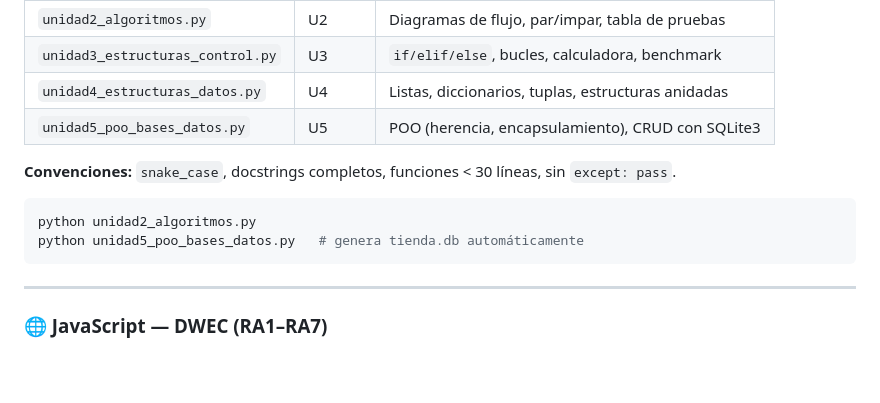
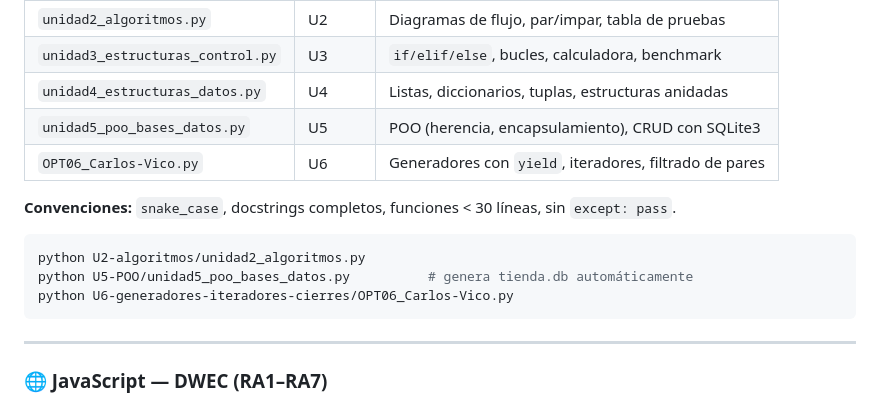
Before and after one commit to Carlitos6712/FOC, a Markdown page: README.md, the part around the change. GitHub-like rendering; blank space fills up the shorter version.

Commit message:
Update main README with U6 Python generators entry
Co-Authored-By: Claude Sonnet 4.6 <noreply@anthropic.com>

````diff
--- a/README.md
+++ b/README.md
@@ -43,12 +43,14 @@
 | `unidad3_estructuras_control.py` | U3 | `if/elif/else`, bucles, calculadora, benchmark |
 | `unidad4_estructuras_datos.py` | U4 | Listas, diccionarios, tuplas, estructuras anidadas |
 | `unidad5_poo_bases_datos.py` | U5 | POO (herencia, encapsulamiento), CRUD con SQLite3 |
+| `OPT06_Carlos-Vico.py` | U6 | Generadores con `yield`, iteradores, filtrado de pares |
 
 **Convenciones:** `snake_case`, docstrings completos, funciones < 30 líneas, sin `except: pass`.
 
 ```bash
-python unidad2_algoritmos.py
-python unidad5_poo_bases_datos.py   # genera tienda.db automáticamente
+python U2-algoritmos/unidad2_algoritmos.py
+python U5-POO/unidad5_poo_bases_datos.py          # genera tienda.db automáticamente
+python U6-generadores-iteradores-cierres/OPT06_Carlos-Vico.py
 ```
 
 ---
````
